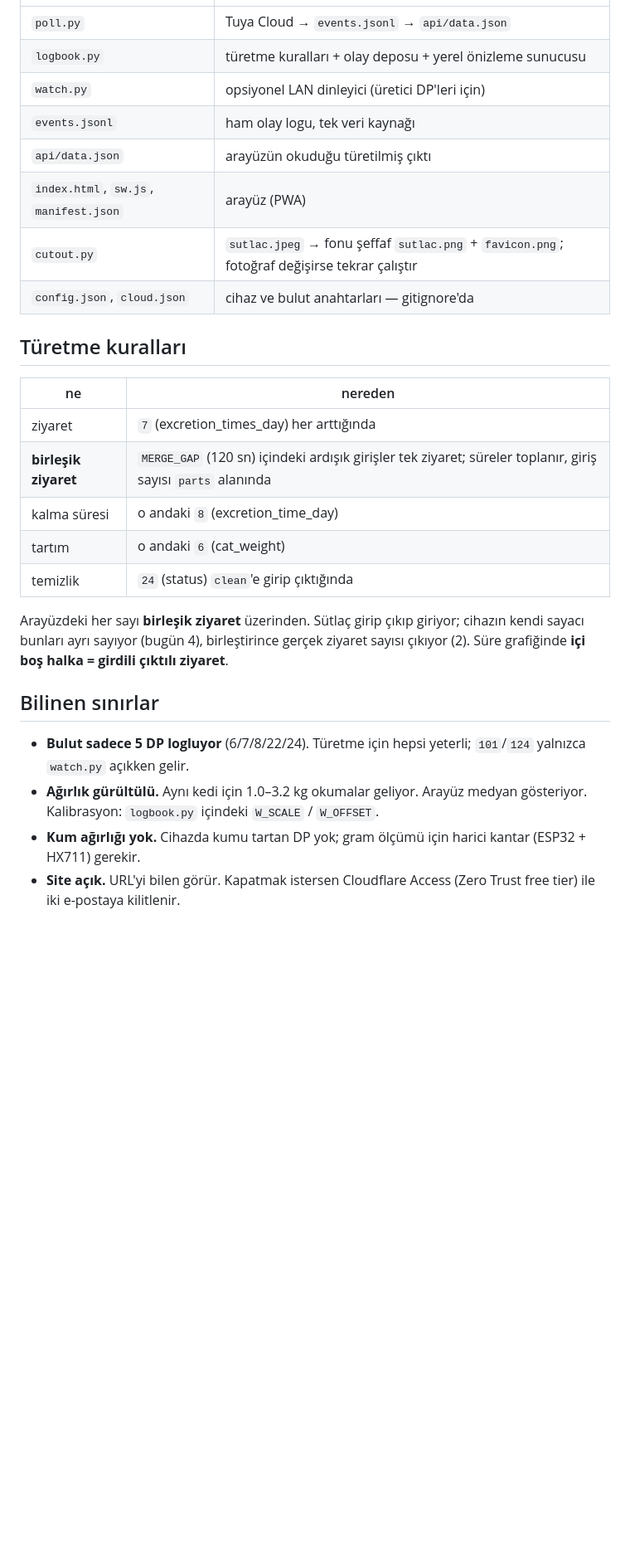
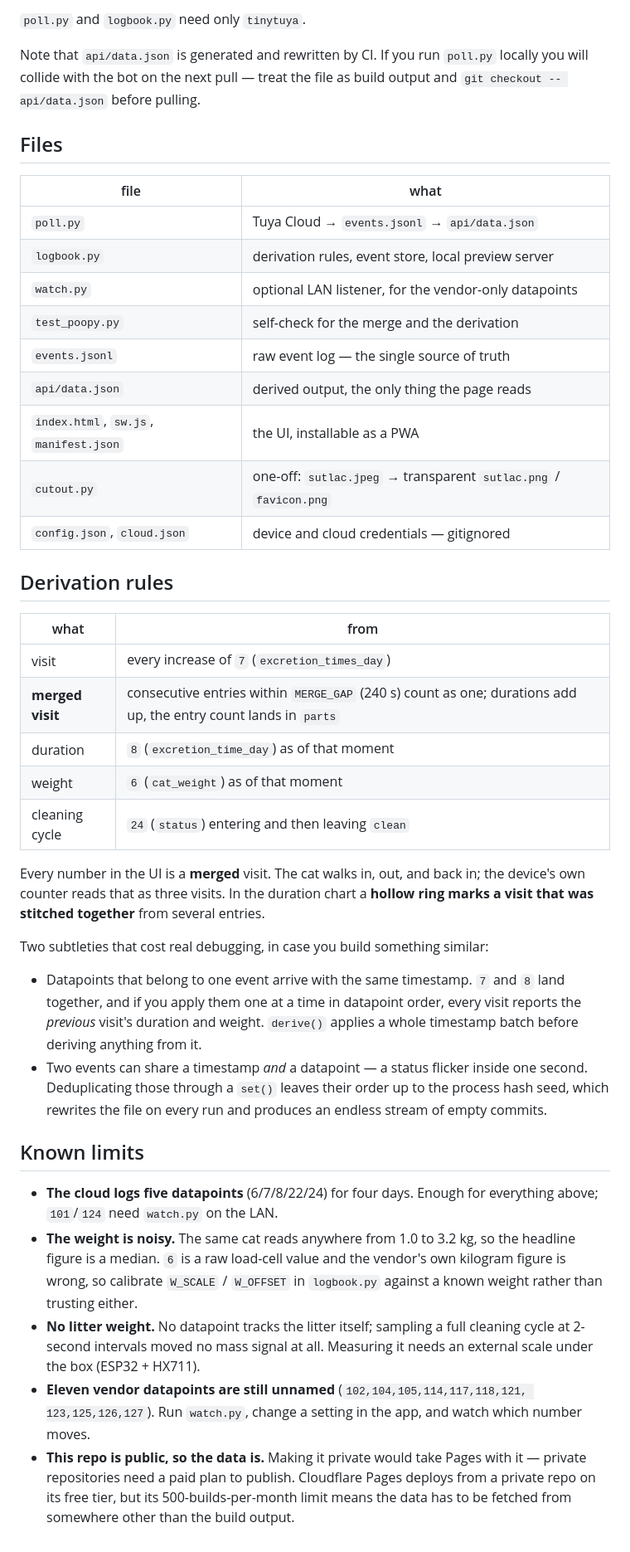
Before and after one commit to fozgur/poopy, a Markdown page: README.md, the part around one of its changes. Shown at 83% size. GitHub-like rendering; blank space fills up the shorter version.

```diff
--- a/README.md
+++ b/README.md
@@ -47,34 +86,63 @@ sayacı eskide kalır, gerisi çalışır.
+`poll.py` and `logbook.py` need only `tinytuya`.
+
+Note that `api/data.json` is generated and rewritten by CI. If you run `poll.py`
+locally you will collide with the bot on the next pull — treat the file as build
+output and `git checkout -- api/data.json` before pulling.
+
+## Files
+
+| file | what |
 |---|---|
 | `poll.py` | Tuya Cloud → `events.jsonl` → `api/data.json` |
-| `logbook.py` | türetme kuralları + olay deposu + yerel önizleme sunucusu |
-| `watch.py` | opsiyonel LAN dinleyici (üretici DP'leri için) |
-| `events.jsonl` | ham olay logu, tek veri kaynağı |
-| `api/data.json` | arayüzün okuduğu türetilmiş çıktı |
-| `index.html`, `sw.js`, `manifest.json` | arayüz (PWA) |
-| `cutout.py` | `sutlac.jpeg` → fonu şeffaf `sutlac.png` + `favicon.png`; fotoğraf değişirse tekrar çalıştır |
-| `config.json`, `cloud.json` | cihaz ve bulut anahtarları — gitignore'da |
+| `logbook.py` | derivation rules, event store, local preview server |
+| `watch.py` | optional LAN listener, for the vendor-only datapoints |
+| `test_poopy.py` | self-check for the merge and the derivation |
+| `events.jsonl` | raw event log — the single source of truth |
+| `api/data.json` | derived output, the only thing the page reads |
+| `index.html`, `sw.js`, `manifest.json` | the UI, installable as a PWA |
+| `cutout.py` | one-off: `sutlac.jpeg` → transparent `sutlac.png` / `favicon.png` |
+| `config.json`, `cloud.json` | device and cloud credentials — gitignored |
 
-## Türetme kuralları
+## Derivation rules
 
-| ne | nereden |
+| what | from |
 |---|---|
-| ziyaret | `7` (excretion_times_day) her arttığında |
-| **birleşik ziyaret** | `MERGE_GAP` (120 sn) içindeki ardışık girişler tek ziyaret; süreler toplanır, giriş sayısı `parts` alanında |
-| kalma süresi | o andaki `8` (excretion_time_day) |
-| tartım | o andaki `6` (cat_weight) |
-| temizlik | `24` (status) `clean`'e girip çıktığında |
+| visit | every increase of `7` (`excretion_times_day`) |
+| **merged visit** | consecutive entries within `MERGE_GAP` (240 s) count as one; durations add up, the entry count lands in `parts` |
+| duration | `8` (`excretion_time_day`) as of that moment |
+| weight | `6` (`cat_weight`) as of that moment |
+| cleaning cycle | `24` (`status`) entering and then leaving `clean` |
 
-Arayüzdeki her sayı **birleşik ziyaret** üzerinden. Sütlaç girip çıkıp giriyor;
-cihazın kendi sayacı bunları ayrı sayıyor (bugün 4), birleştirince gerçek ziyaret
-sayısı çıkıyor (2). Süre grafiğinde **içi boş halka = girdili çıktılı ziyaret**.
+Every number in the UI is a **merged** visit. The cat walks in, out, and back in;
+the device's own counter reads that as three visits. In the duration chart a
+**hollow ring marks a visit that was stitched together** from several entries.
 
-## Bilinen sınırlar
+Two subtleties that cost real debugging, in case you build something similar:
 
-- **Bulut sadece 5 DP logluyor** (6/7/8/22/24). Türetme için hepsi yeterli;
-  `101`/`124` yalnızca `watch.py` açıkken gelir.
-- **Ağırlık gürültülü.** Aynı kedi için 1.0–3.2 kg okumalar geliyor. Arayüz
-  medyan gösteriyor. Kalibrasyon: `logbook.py` içindeki `W_SCALE` / `W_OFFSET`.
-- **Kum ağırlığı yok.** Cihazda kumu tartan DP yok; gram ölçümü için harici
-  kantar (ESP32 + HX711) gerekir.
-- **Site açık.** URL'yi bilen görür. Kapatmak istersen Cloudflare Access
-  (Zero Trust free tier) ile iki e-postaya kilitlenir.
+- Datapoints that belong to one event arrive with the same timestamp. `7` and `8`
+  land together, and if you apply them one at a time in datapoint order, every
+  visit reports the *previous* visit's duration and weight. `derive()` applies a
+  whole timestamp batch before deriving anything from it.
+- Two events can share a timestamp *and* a datapoint — a status flicker inside one
+  second. Deduplicating those through a `set()` leaves their order up to the
+  process hash seed, which rewrites the file on every run and produces an endless
+  stream of empty commits.
+
+## Known limits
+
+- **The cloud logs five datapoints** (6/7/8/22/24) for four days. Enough for
+  everything above; `101`/`124` need `watch.py` on the LAN.
+- **The weight is noisy.** The same cat reads anywhere from 1.0 to 3.2 kg, so the
+  headline figure is a median. `6` is a raw load-cell value and the vendor's own
+  kilogram figure is wrong, so calibrate `W_SCALE` / `W_OFFSET` in `logbook.py`
+  against a known weight rather than trusting either.
+- **No litter weight.** No datapoint tracks the litter itself; sampling a full
+  cleaning cycle at 2-second intervals moved no mass signal at all. Measuring it
+  needs an external scale under the box (ESP32 + HX711).
+- **Eleven vendor datapoints are still unnamed** (`102,104,105,114,117,118,121,
+  123,125,126,127`). Run `watch.py`, change a setting in the app, and watch which
+  number moves.
+- **This repo is public, so the data is.** Making it private would take Pages with
+  it — private repositories need a paid plan to publish. Cloudflare Pages deploys
+  from a private repo on its free tier, but its 500-builds-per-month limit means
+  the data has to be fetched from somewhere other than the build output.
```
Also changed, not shown: other parts of README.md (+73 -34 lines).
